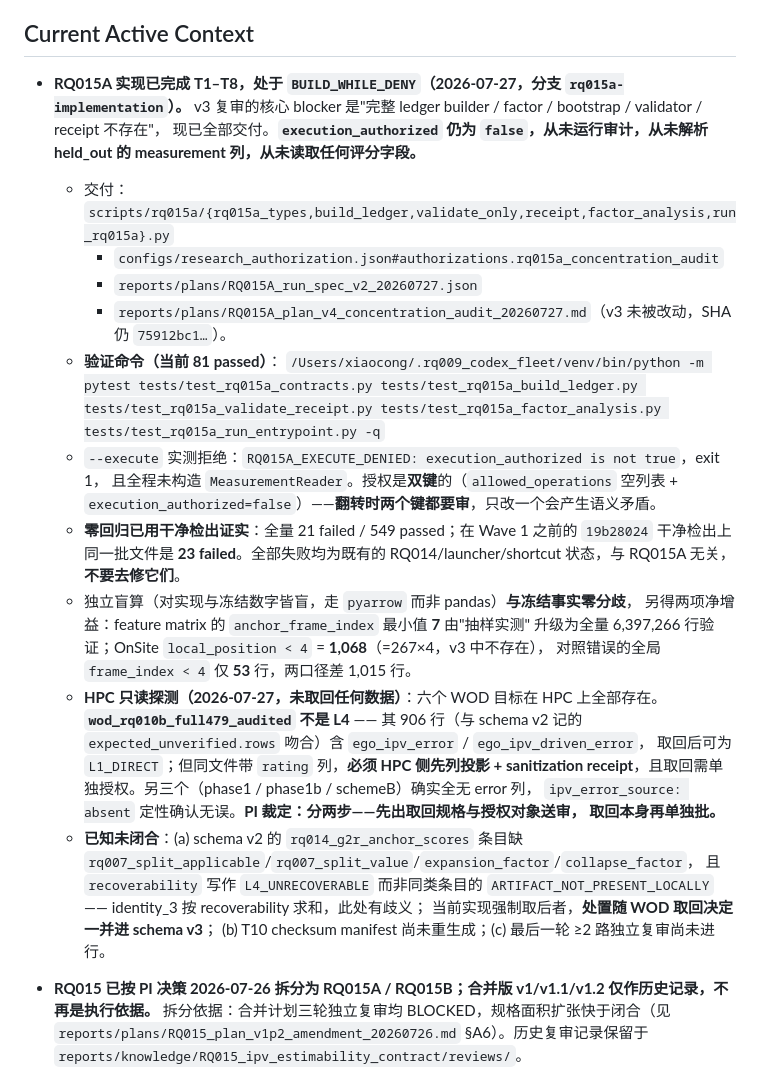
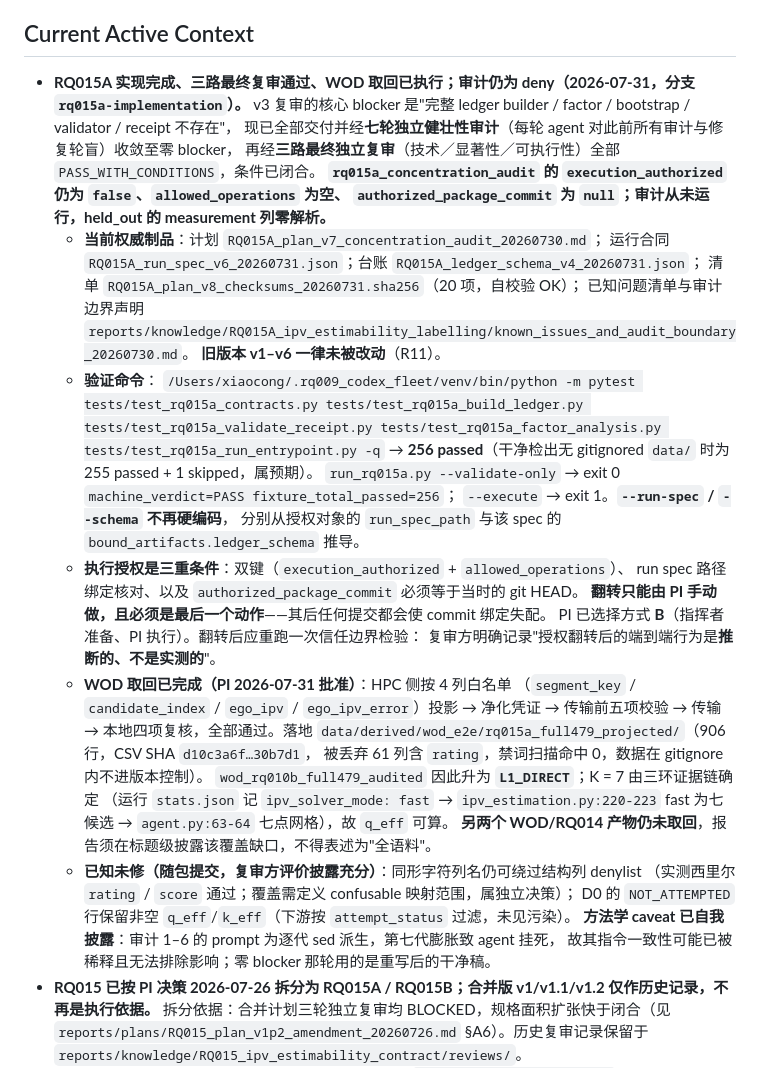
Before and after one commit to zxc-tju/ipv_estimation, a Markdown page: START_HERE.md, the part around one of its changes. Rendered like a GitHub page.

Commit message:
RQ015A: sync START_HERE to the delivered state
Records what a new thread needs: the current authoritative artifacts (plan v7,
run spec v6, schema v4, manifest v8, known-issues list), the verification command
and its two expected outcomes, the triple condition guarding execution and that
flipping it is a PI action that must come last, the completed WOD retrieval with
its column boundary and the resulting L1_DIRECT upgrade, and the two disclosed
unfixed issues along with the methodological caveat about how the earlier audit
prompts were derived.

Co-Authored-By: Claude Opus 5 (1M context) <noreply@anthropic.com>

```diff
--- a/START_HERE.md
+++ b/START_HERE.md
@@ -8,42 +8,44 @@ question index in `STUDIES.md`.
 
 ## Current Active Context
 
-- **RQ015A 实现已完成 T1–T8，处于 `BUILD_WHILE_DENY`（2026-07-27，分支 `rq015a-implementation`）。**
+- **RQ015A 实现完成、三路最终复审通过、WOD 取回已执行；审计仍为 deny（2026-07-31，分支 `rq015a-implementation`）。**
   v3 复审的核心 blocker 是"完整 ledger builder / factor / bootstrap / validator / receipt 不存在"，
-  现已全部交付。**`execution_authorized` 仍为 `false`，从未运行审计，从未解析 held_out
-  的 measurement 列，从未读取任何评分字段。**
-  - 交付：`scripts/rq015a/{rq015a_types,build_ledger,validate_only,receipt,factor_analysis,run_rq015a}.py`
-    + `configs/research_authorization.json#authorizations.rq015a_concentration_audit`
-    + `reports/plans/RQ015A_run_spec_v2_20260727.json`
-    + `reports/plans/RQ015A_plan_v4_concentration_audit_20260727.md`（v3 未被改动，SHA 仍 `75912bc1…`）。
-  - **验证命令（当前 81 passed）**：
+  现已全部交付并经**七轮独立健壮性审计**（每轮 agent 对此前所有审计与修复轮盲）收敛至零 blocker，
+  再经**三路最终独立复审**（技术／显著性／可执行性）全部 `PASS_WITH_CONDITIONS`，条件已闭合。
+  **`rq015a_concentration_audit` 的 `execution_authorized` 仍为 `false`、`allowed_operations` 为空、
+  `authorized_package_commit` 为 `null`；审计从未运行，held_out 的 measurement 列零解析。**
+  - **当前权威制品**：计划 `RQ015A_plan_v7_concentration_audit_20260730.md`；
+    运行合同 `RQ015A_run_spec_v6_20260731.json`；台账 `RQ015A_ledger_schema_v4_20260731.json`；
+    清单 `RQ015A_plan_v8_checksums_20260731.sha256`（20 项，自校验 OK）；
+    已知问题清单与审计边界声明 `reports/knowledge/RQ015A_ipv_estimability_labelling/known_issues_and_audit_boundary_20260730.md`。
+    **旧版本 v1–v6 一律未被改动**（R11）。
+  - **验证命令**：
     `/Users/xiaocong/.rq009_codex_fleet/venv/bin/python -m pytest tests/test_rq015a_contracts.py
     tests/test_rq015a_build_ledger.py tests/test_rq015a_validate_receipt.py
     tests/test_rq015a_factor_analysis.py tests/test_rq015a_run_entrypoint.py -q`
-  - `--execute` 实测拒绝：`RQ015A_EXECUTE_DENIED: execution_authorized is not true`，exit 1，
-    且全程未构造 `MeasurementReader`。授权是**双键**的（`allowed_operations` 空列表 +
-    `execution_authorized=false`）——**翻转时两个键都要审**，只改一个会产生语义矛盾。
-  - **零回归已用干净检出证实**：全量 21 failed / 549 passed；在 Wave 1 之前的
-    `19b28024` 干净检出上同一批文件是 **23 failed**。全部失败均为既有的
-    RQ014/launcher/shortcut 状态，与 RQ015A 无关，**不要去修它们**。
-  - 独立盲算（对实现与冻结数字皆盲，走 `pyarrow` 而非 pandas）**与冻结事实零分歧**，
-    另得两项净增益：feature matrix 的 `anchor_frame_index` 最小值 **7** 由"抽样实测"
-    升级为全量 6,397,266 行验证；OnSite `local_position < 4` = **1,068**（=267×4，v3 中不存在），
-    对照错误的全局 `frame_index < 4` 仅 **53** 行，两口径差 1,015 行。
-  - **HPC 只读探测（2026-07-27，未取回任何数据）**：六个 WOD 目标在 HPC 上全部存在。
-    **`wod_rq010b_full479_audited` 不是 L4** —— 其 906 行（与 schema v2 记的
-    `expected_unverified.rows` 吻合）含 `ego_ipv_error` / `ego_ipv_driven_error`，
-    取回后可为 `L1_DIRECT`；但同文件带 `rating` 列，**必须 HPC 侧先列投影 + sanitization
-    receipt**，且取回需单独授权。另三个（phase1 / phase1b / schemeB）确实全无 error 列，
-    `ipv_error_source: absent` 定性确认无误。**PI 裁定：分两步——先出取回规格与授权对象送审，
-    取回本身再单独批。**
-  - **已知未闭合**：(a) schema v2 的 `rq014_g2r_anchor_scores` 条目缺
-    `rq007_split_applicable`/`rq007_split_value`/`expansion_factor`/`collapse_factor`，
-    且 `recoverability` 写作 `L4_UNRECOVERABLE` 而非同类条目的
-    `ARTIFACT_NOT_PRESENT_LOCALLY` —— identity_3 按 recoverability 求和，此处有歧义；
-    当前实现强制取后者，**处置随 WOD 取回决定一并进 schema v3**；
-    (b) T10 checksum manifest 尚未重生成；(c) 最后一轮 ≥2 路独立复审尚未进行。
-
+    → **256 passed**（干净检出无 gitignored `data/` 时为 255 passed + 1 skipped，属预期）。
+    `run_rq015a.py --validate-only` → exit 0 `machine_verdict=PASS fixture_total_passed=256`；
+    `--execute` → exit 1。**`--run-spec` / `--schema` 不再硬编码**，
+    分别从授权对象的 `run_spec_path` 与该 spec 的 `bound_artifacts.ledger_schema` 推导。
+  - **执行授权是三重条件**：双键（`execution_authorized` + `allowed_operations`）、
+    run spec 路径绑定核对、以及 `authorized_package_commit` 必须等于当时的 git HEAD。
+    **翻转只能由 PI 手动做，且必须是最后一个动作**——其后任何提交都会使 commit 绑定失配。
+    PI 已选择方式 **B**（指挥者准备、PI 执行）。翻转后应重跑一次信任边界检验：
+    复审方明确记录"授权翻转后的端到端行为是**推断的、不是实测的**"。
+  - **WOD 取回已完成（PI 2026-07-31 批准）**：HPC 侧按 4 列白名单
+    （`segment_key` / `candidate_index` / `ego_ipv` / `ego_ipv_error`）投影 → 净化凭证 →
+    传输前五项校验 → 传输 → 本地四项复核，全部通过。落地
+    `data/derived/wod_e2e/rq015a_full479_projected/`（906 行，CSV SHA `d10c3a6f…30b7d1`，
+    被丢弃 61 列含 `rating`，禁词扫描命中 0，数据在 gitignore 内不进版本控制）。
+    `wod_rq010b_full479_audited` 因此升为 **`L1_DIRECT`**；K = 7 由三环证据链确定
+    （运行 `stats.json` 记 `ipv_solver_mode: fast` → `ipv_estimation.py:220-223` fast 为七候选
+    → `agent.py:63-64` 七点网格），故 `q_eff` 可算。
+    **另两个 WOD/RQ014 产物仍未取回**，报告须在标题级披露该覆盖缺口，不得表述为"全语料"。
+  - **已知未修（随包提交，复审方评价披露充分）**：同形字符列名仍可绕过结构列 denylist
+    （实测西里尔 `rаting` / `scоre` 通过；覆盖需定义 confusable 映射范围，属独立决策）；
+    D0 的 `NOT_ATTEMPTED` 行保留非空 `q_eff`/`k_eff`（下游按 `attempt_status` 过滤，未见污染）。
+    **方法学 caveat 已自我披露**：审计 1–6 的 prompt 为逐代 sed 派生，第七代膨胀致 agent 挂死，
+    故其指令一致性可能已被稀释且无法排除影响；零 blocker 那轮用的是重写后的干净稿。
 - **RQ015 已按 PI 决策 2026-07-26 拆分为 RQ015A / RQ015B；合并版 v1/v1.1/v1.2 仅作历史记录，不再是执行依据。**
   拆分依据：合并计划三轮独立复审均 BLOCKED，规格面积扩张快于闭合（见
   `reports/plans/RQ015_plan_v1p2_amendment_20260726.md` §A6）。历史复审记录保留于
```
Also changed, not shown: other parts of START_HERE.md (+1 -1 lines).
